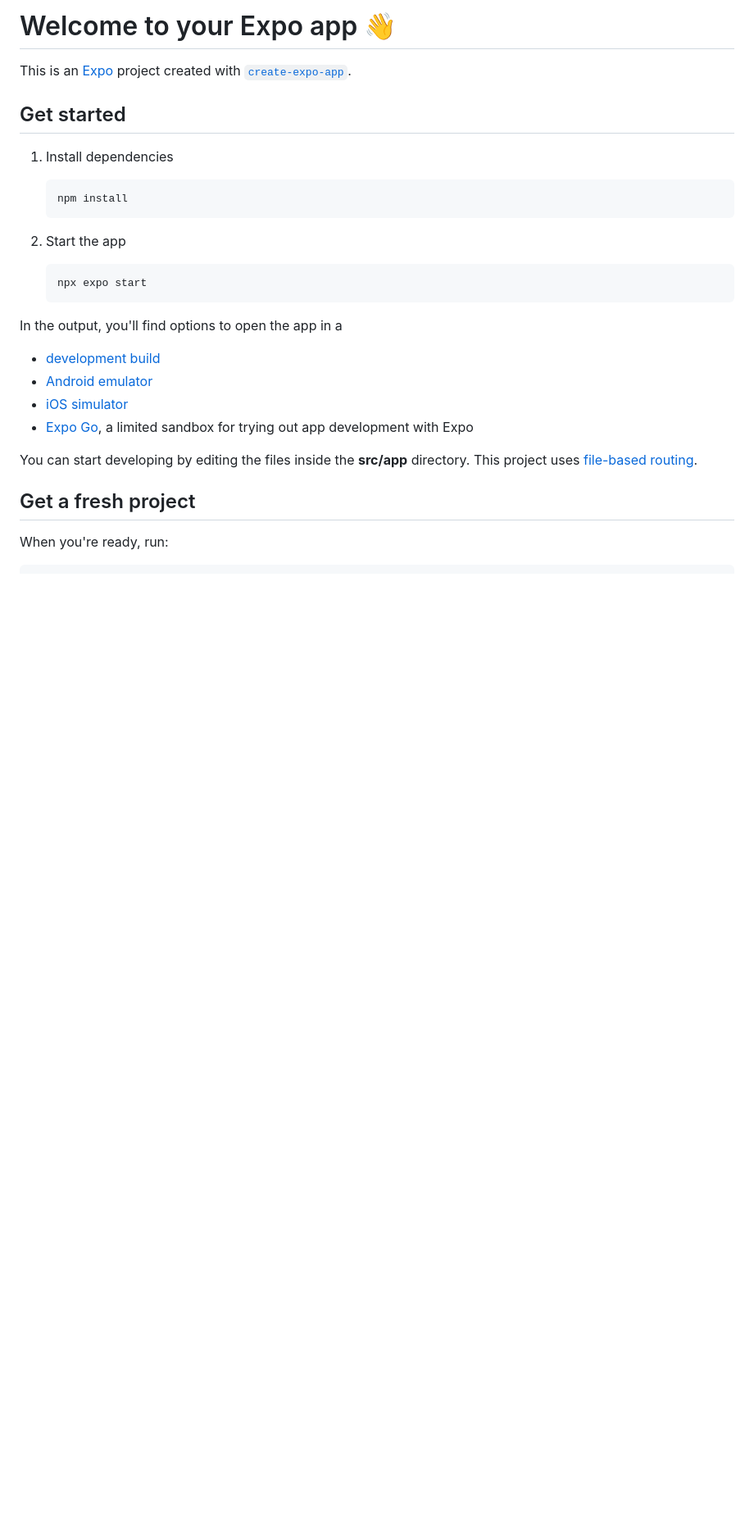
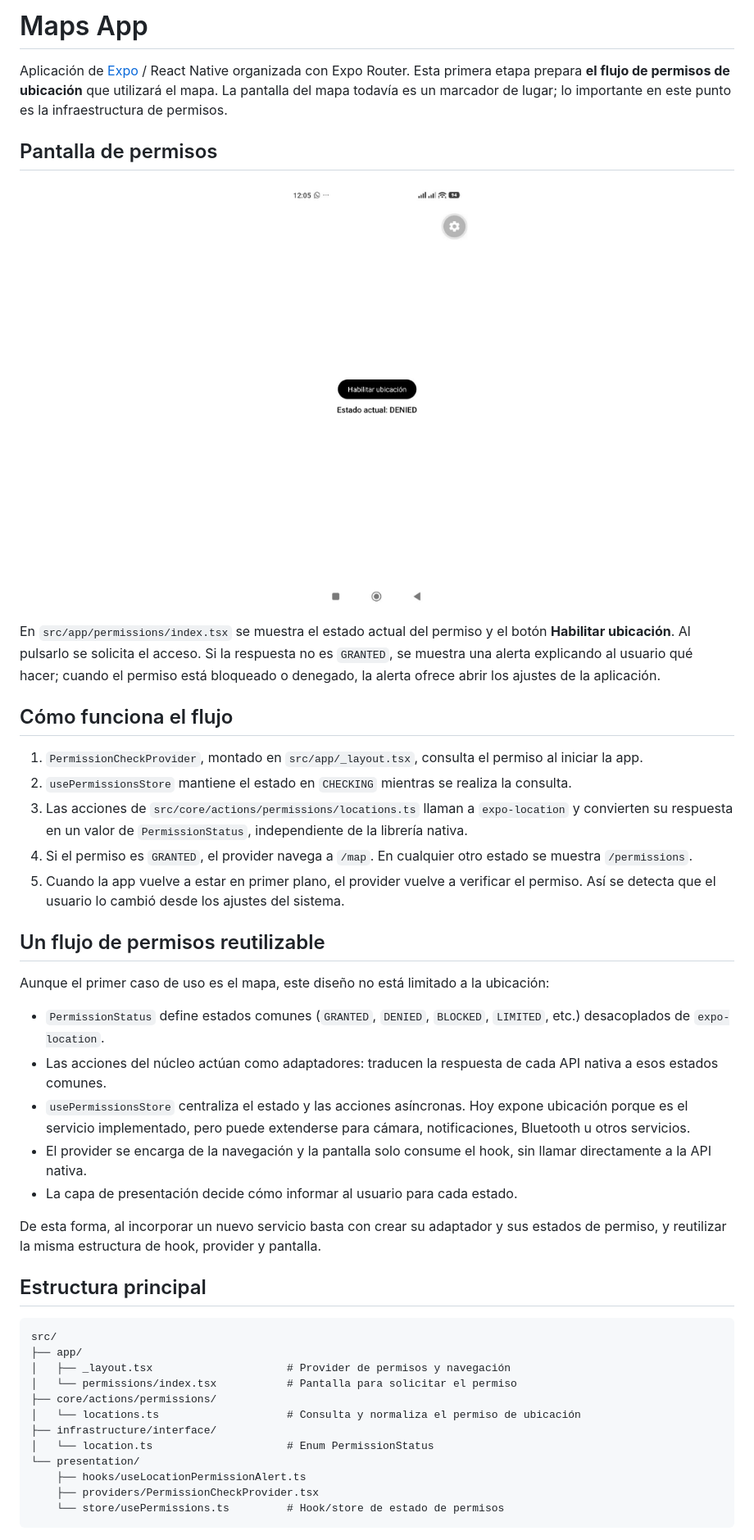
Before and after one commit to pedroobando/rnative-map-app, a Markdown page: README.md, the part around one of its changes. Shown at 82% size. GitHub-like rendering; pictures changed too: .pi/docs/part-01.jpeg (added); blank space fills up the shorter version.

Commit message:
Refactor code structure for improved readability and maintainability

````diff
--- a/README.md
+++ b/README.md
@@ -1,30 +1,49 @@
-# Welcome to your Expo app 👋
+# Maps App
 
-This is an [Expo](https://expo.dev) project created with [`create-expo-app`](https://www.npmjs.com/package/create-expo-app).
+Aplicación de [Expo](https://expo.dev) / React Native organizada con Expo Router. Esta primera etapa prepara **el flujo de permisos de ubicación** que utilizará el mapa. La pantalla del mapa todavía es un marcador de lugar; lo importante en este punto es la infraestructura de permisos.
 
-## Get started
+## Pantalla de permisos
 
-1. Install dependencies
+<p align="center">
+  <img src=".pi/docs/part-01.jpeg" alt="Pantalla de permisos de ubicación con el estado DENIED" width="240" />
+</p>
 
-   ```bash
-   npm install
-   ```
+En `src/app/permissions/index.tsx` se muestra el estado actual del permiso y el botón **Habilitar ubicación**. Al pulsarlo se solicita el acceso. Si la respuesta no es `GRANTED`, se muestra una alerta explicando al usuario qué hacer; cuando el permiso está bloqueado o denegado, la alerta ofrece abrir los ajustes de la aplicación.
 
-2. Start the app
+## Cómo funciona el flujo
 
-   ```bash
-   npx expo start
-   ```
+1. `PermissionCheckProvider`, montado en `src/app/_layout.tsx`, consulta el permiso al iniciar la app.
+2. `usePermissionsStore` mantiene el estado en `CHECKING` mientras se realiza la consulta.
+3. Las acciones de `src/core/actions/permissions/locations.ts` llaman a `expo-location` y convierten su respuesta en un valor de `PermissionStatus`, independiente de la librería nativa.
+4. Si el permiso es `GRANTED`, el provider navega a `/map`. En cualquier otro estado se muestra `/permissions`.
+5. Cuando la app vuelve a estar en primer plano, el provider vuelve a verificar el permiso. Así se detecta que el usuario lo cambió desde los ajustes del sistema.
 
-In the output, you'll find options to open the app in a
+## Un flujo de permisos reutilizable
 
-- [development build](https://docs.expo.dev/develop/development-builds/introduction/)
-- [Android emulator](https://docs.expo.dev/workflow/android-studio-emulator/)
-- [iOS simulator](https://docs.expo.dev/workflow/ios-simulator/)
-- [Expo Go](https://expo.dev/go), a limited sandbox for trying out app development with Expo
+Aunque el primer caso de uso es el mapa, este diseño no está limitado a la ubicación:
 
-You can start developing by editing the files inside the **src/app** directory. This project uses [file-based routing](https://docs.expo.dev/router/introduction).
+- `PermissionStatus` define estados comunes (`GRANTED`, `DENIED`, `BLOCKED`, `LIMITED`, etc.) desacoplados de `expo-location`.
+- Las acciones del núcleo actúan como adaptadores: traducen la respuesta de cada API nativa a esos estados comunes.
+- `usePermissionsStore` centraliza el estado y las acciones asíncronas. Hoy expone ubicación porque es el servicio implementado, pero puede extenderse para cámara, notificaciones, Bluetooth u otros servicios.
+- El provider se encarga de la navegación y la pantalla solo consume el hook, sin llamar directamente a la API nativa.
+- La capa de presentación decide cómo informar al usuario para cada estado.
 
-## Get a fresh project
+De esta forma, al incorporar un nuevo servicio basta con crear su adaptador y sus estados de permiso, y reutilizar la misma estructura de hook, provider y pantalla.
 
-When you're ready, run:
+## Estructura principal
+
+```text
+src/
+├── app/
+│   ├── _layout.tsx                     # Provider de permisos y navegación
+│   └── permissions/index.tsx           # Pantalla para solicitar el permiso
+├── core/actions/permissions/
+│   └── locations.ts                    # Consulta y normaliza el permiso de ubicación
+├── infrastructure/interface/
+│   └── location.ts                     # Enum PermissionStatus
+└── presentation/
+    ├── hooks/useLocationPermissionAlert.ts
+    ├── providers/PermissionCheckProvider.tsx
+    └── store/usePermissions.ts         # Hook/store de estado de permisos
+```
+
````
Also changed, not shown: other parts of README.md (+10 -21 lines).
